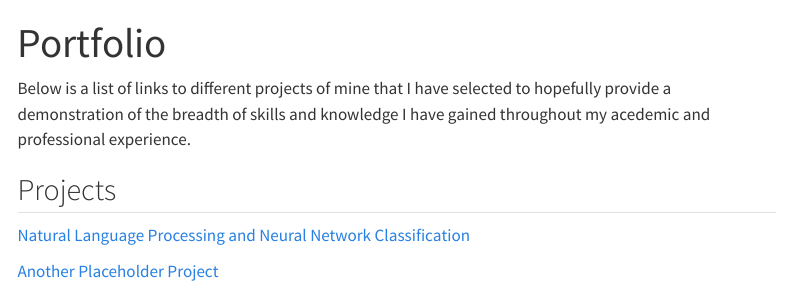
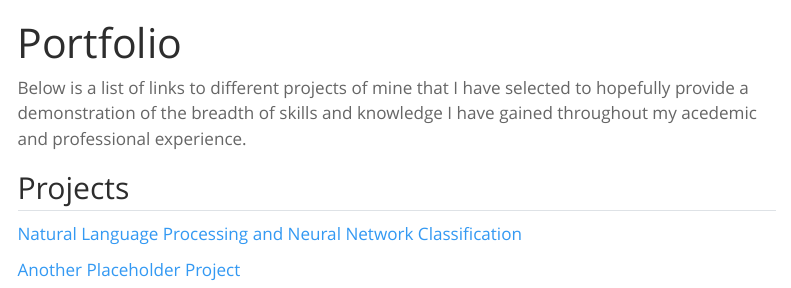
Before and after one commit to aarongaines/portfolio, a Quarto document (portfolio.qmd): the page in a window 1100 px wide, from its top. Rendered offline with R 4.5, knitr and Pandoc in place of Quarto, with nearby package versions; menus at the side of the page are left out.

Commit message:
updated theme, nb1

```diff
--- a/_quarto.yml
+++ b/_quarto.yml
@@ -20,7 +20,7 @@ website:
 
 format:
   html:
-    theme: pulse
+    theme: spacelab
     css: styles.css
     toc: true
     max-width: 2800px
--- a/portfolio.qmd
+++ b/portfolio.qmd
@@ -4,6 +4,6 @@ title: "Portfolio"
 Below is a list of links to different projects of mine that I have selected to hopefully provide a demonstration of the breadth of skills and knowledge I have gained throughout my acedemic and professional experience.
 
 ## Projects
-[Natural Language Processing and Neural Network Classification](nlp_ann.ipynb)
+[Natural Language Processing and Neural Network Classification](projects\nlp_ann.ipynb)
 
-[Another Placeholder Project](nlp_ann.ipynb)
+[Another Placeholder Project](projects\nlp_ann.ipynb)
```
Also changed, not shown: .quarto/idx/about.qmd.json, .quarto/idx/index.qmd.json, .quarto/idx/nlp_ann.ipynb.json (deleted), .quarto/idx/portfolio.qmd.json, 15 other files.
